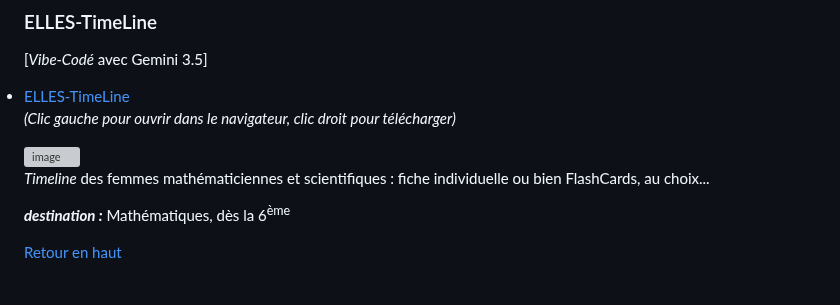
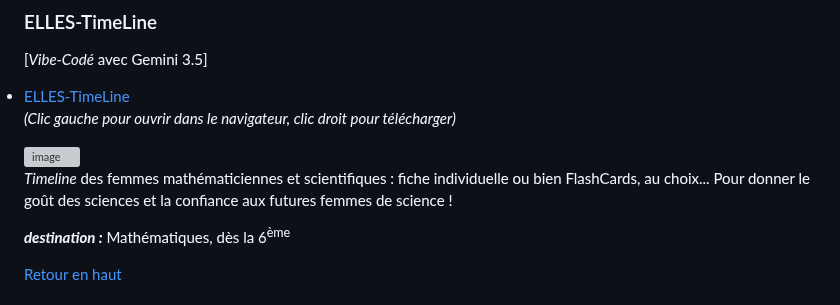
Before and after one commit to othoni-hub/VibeCoding, a Markdown page: README.md, the part around one of its changes. Rendered like a GitHub page; grey boxes are pictures that could not be loaded.

```diff
--- a/README.md
+++ b/README.md
@@ -58,6 +58,7 @@ avec l'aide de **Gemini 3.5** ou de **Claude Sonnet 4.6**
 
 
 *Timeline* des femmes mathématiciennes et scientifiques : fiche individuelle ou bien FlashCards, au choix...
+Pour donner le goût des sciences et la confiance aux futures femmes de science !
 
 ***destination :*** Mathématiques, dès la 6<sup>ème</sup>
 
```
Also changed, not shown: other parts of README.md (+1 -1 lines).
